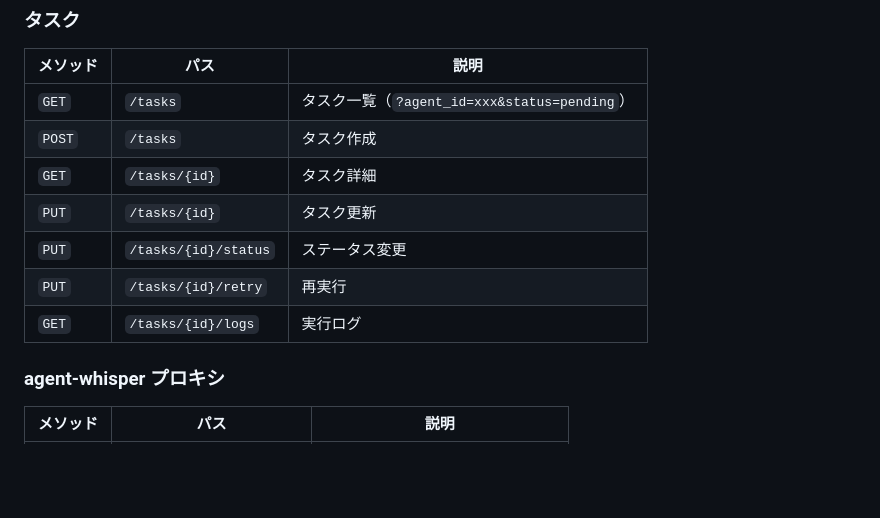
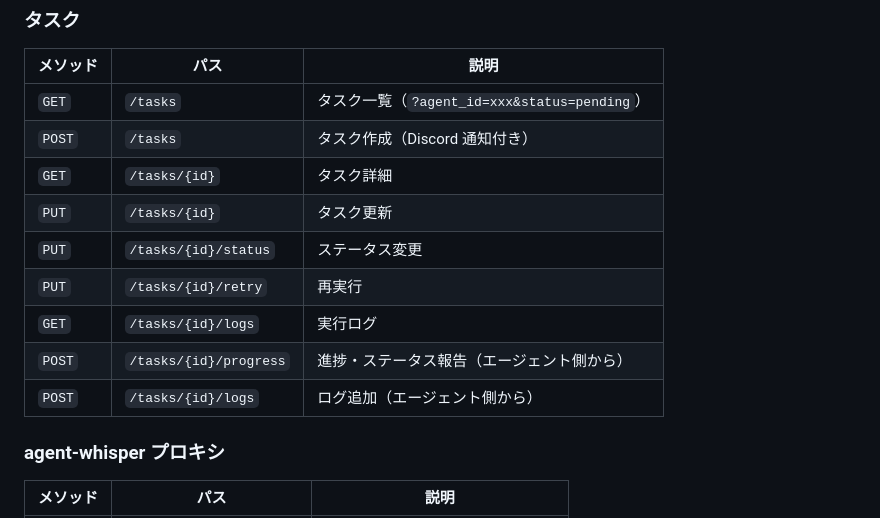
Before and after one commit to tak633b/hermes, a Markdown page: README.md, the part around one of its changes. GitHub-like rendering; blank space fills up the shorter version.

```diff
--- a/README.md
+++ b/README.md
@@ -99,12 +101,14 @@ ANTHROPIC_API_KEY=
 | メソッド | パス | 説明 |
 |---------|------|------|
 | `GET` | `/tasks` | タスク一覧（`?agent_id=xxx&status=pending`）|
-| `POST` | `/tasks` | タスク作成 |
+| `POST` | `/tasks` | タスク作成（Discord 通知付き）|
 | `GET` | `/tasks/{id}` | タスク詳細 |
 | `PUT` | `/tasks/{id}` | タスク更新 |
 | `PUT` | `/tasks/{id}/status` | ステータス変更 |
 | `PUT` | `/tasks/{id}/retry` | 再実行 |
 | `GET` | `/tasks/{id}/logs` | 実行ログ |
+| `POST` | `/tasks/{id}/progress` | 進捗・ステータス報告（エージェント側から） |
+| `POST` | `/tasks/{id}/logs` | ログ追加（エージェント側から） |
 
 ### agent-whisper プロキシ
 
```
Also changed, not shown: other parts of README.md (+43 -3 lines).
